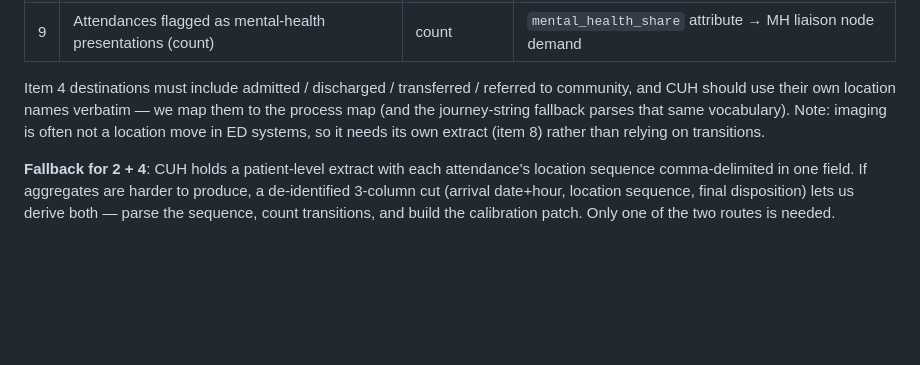
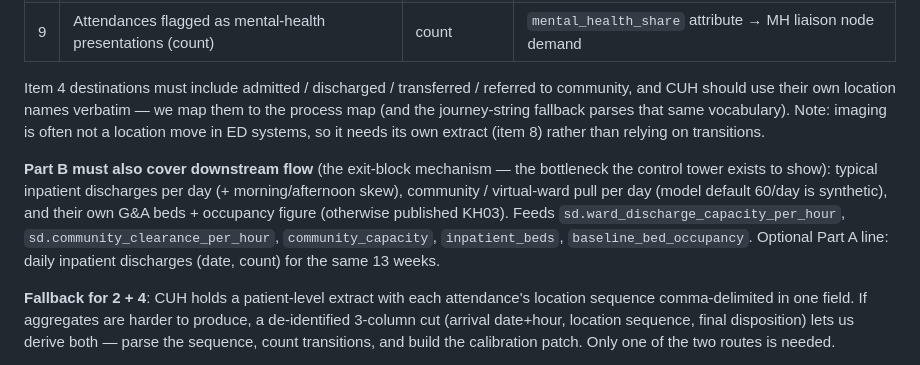
Before and after one commit to mrsonuk/Midshire-Portfolio, a Markdown page: docs/CAMBRIDGE.md, the part around the change. GitHub-like rendering; blank space fills up the shorter version.

Commit message:
Add downstream flow to the CUH ask: ward discharges + community pull
Full audit of every control-tower input against the ask found one remaining
gap: the exit-block drivers (inpatient discharges/day with time-of-day skew,
community/virtual-ward capacity, local beds+occupancy) were in the session
checklist but missing from the one-shot email. Without them the bottleneck
the control tower exists to show would run on scaled template defaults.

Co-Authored-By: Claude Fable 5 <noreply@anthropic.com>
Claude-Session: https://claude.ai/code/session_01GWC8yvMKU2mXFbMKfvB2cP

```diff
--- a/docs/CAMBRIDGE.md
+++ b/docs/CAMBRIDGE.md
@@ -129,6 +129,15 @@ them to the process map (and the journey-string fallback parses that same
 vocabulary). Note: imaging is often not a location move in ED systems, so it
 needs its own extract (item 8) rather than relying on transitions.
 
+**Part B must also cover downstream flow** (the exit-block mechanism — the
+bottleneck the control tower exists to show): typical inpatient discharges per
+day (+ morning/afternoon skew), community / virtual-ward pull per day (model
+default 60/day is synthetic), and their own G&A beds + occupancy figure
+(otherwise published KH03). Feeds `sd.ward_discharge_capacity_per_hour`,
+`sd.community_clearance_per_hour`, `community_capacity`, `inpatient_beds`,
+`baseline_bed_occupancy`. Optional Part A line: daily inpatient discharges
+(date, count) for the same 13 weeks.
+
 **Fallback for 2 + 4**: CUH holds a patient-level extract with each attendance's
 location sequence comma-delimited in one field. If aggregates are harder to
 produce, a de-identified 3-column cut (arrival date+hour, location sequence,
```
